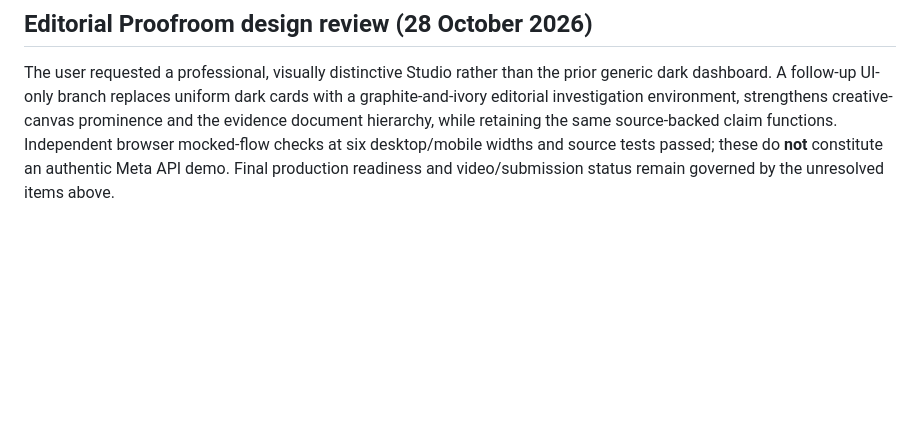
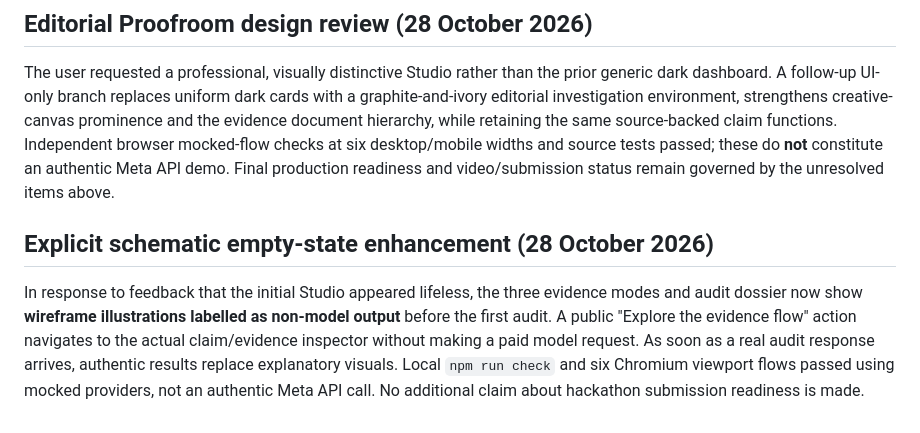
Before and after one commit to riyan3110/adproof-ai, a Markdown page: docs/HACKATHON-READINESS.md, the part around the change. GitHub-like rendering; blank space fills up the shorter version.

Commit message:
Document evidence-aware public empty states without misrepresenting Meta results

```diff
--- a/docs/HACKATHON-READINESS.md
+++ b/docs/HACKATHON-READINESS.md
@@ -69,3 +69,8 @@ AI Red Team Arena, What-If Lab, complex Proof Passport, paid infrastructure and
 ## Editorial Proofroom design review (28 October 2026)
 
 The user requested a professional, visually distinctive Studio rather than the prior generic dark dashboard. A follow-up UI-only branch replaces uniform dark cards with a graphite-and-ivory editorial investigation environment, strengthens creative-canvas prominence and the evidence document hierarchy, while retaining the same source-backed claim functions. Independent browser mocked-flow checks at six desktop/mobile widths and source tests passed; these do **not** constitute an authentic Meta API demo. Final production readiness and video/submission status remain governed by the unresolved items above.
+
+
+## Explicit schematic empty-state enhancement (28 October 2026)
+
+In response to feedback that the initial Studio appeared lifeless, the three evidence modes and audit dossier now show **wireframe illustrations labelled as non-model output** before the first audit. A public "Explore the evidence flow" action navigates to the actual claim/evidence inspector without making a paid model request. As soon as a real audit response arrives, authentic results replace explanatory visuals. Local `npm run check` and six Chromium viewport flows passed using mocked providers, not an authentic Meta API call. No additional claim about hackathon submission readiness is made.
```
